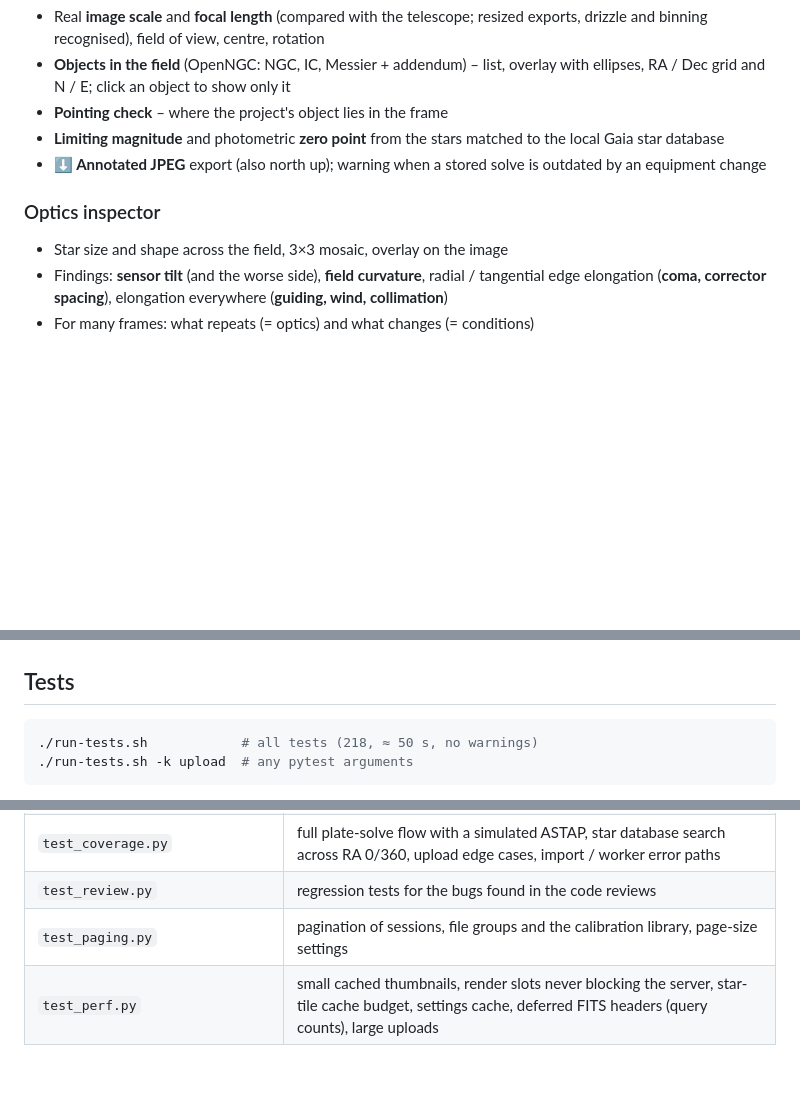
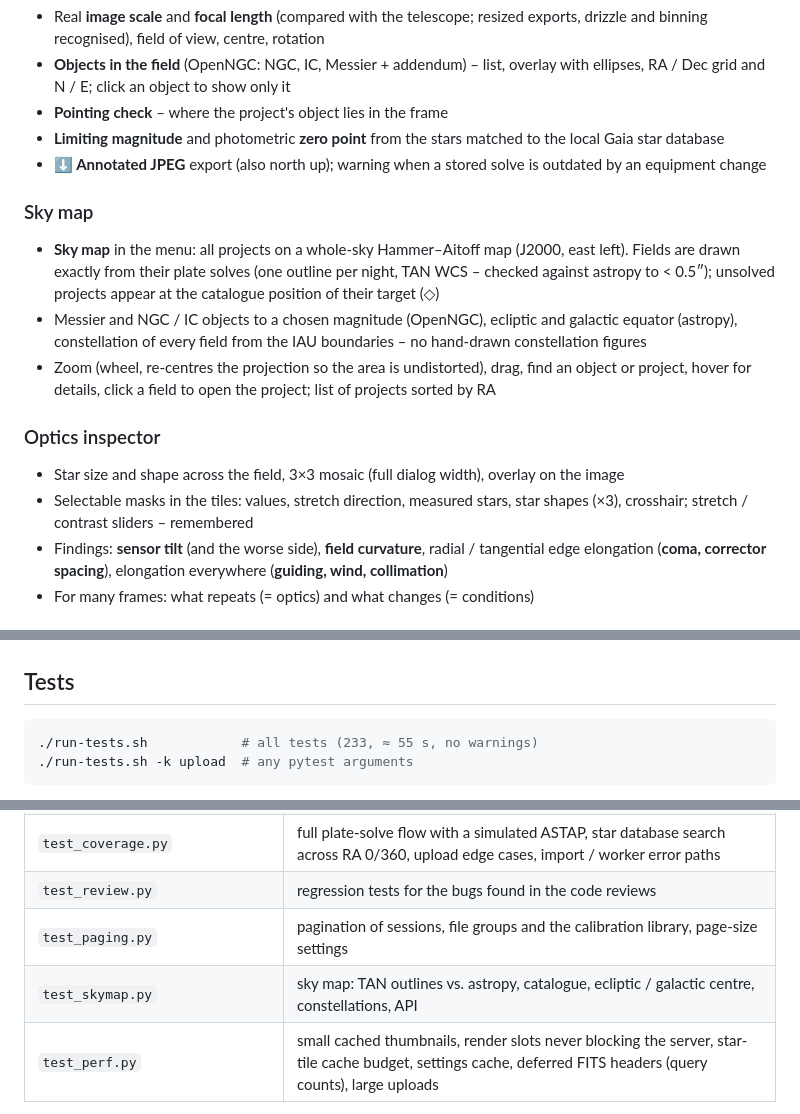
Before and after one commit to dkrse/astrophoto, a Markdown page: README.md, 3 parts joined by grey strips. Drawn GitHub-style; blank space fills up the shorter version.

````diff
--- a/README.md
+++ b/README.md
@@ -127,8 +133,18 @@ FWHM, limiting magnitude, tilt and elongation
 - **Limiting magnitude** and photometric **zero point** from the stars matched to the local Gaia star database
 - **⬇ Annotated JPEG** export (also north up); warning when a stored solve is outdated by an equipment change
 
+### Sky map
+- **Sky map** in the menu: all projects on a whole-sky Hammer–Aitoff map (J2000, east left). Fields are drawn exactly
+  from their plate solves (one outline per night, TAN WCS – checked against astropy to < 0.5″); unsolved projects
+  appear at the catalogue position of their target (◇)
+- Messier and NGC / IC objects to a chosen magnitude (OpenNGC), ecliptic and galactic equator (astropy), constellation
+  of every field from the IAU boundaries – no hand-drawn constellation figures
+- Zoom (wheel, re-centres the projection so the area is undistorted), drag, find an object or project, hover for
+  details, click a field to open the project; list of projects sorted by RA
+
 ### Optics inspector
-- Star size and shape across the field, 3×3 mosaic, overlay on the image
+- Star size and shape across the field, 3×3 mosaic (full dialog width), overlay on the image
+- Selectable masks in the tiles: values, stretch direction, measured stars, star shapes (×3), crosshair; stretch / contrast sliders – remembered
 - Findings: **sensor tilt** (and the worse side), **field curvature**, radial / tangential edge elongation
   (**coma, corrector spacing**), elongation everywhere (**guiding, wind, collimation**)
 - For many frames: what repeats (= optics) and what changes (= conditions)
@@ -288,7 +304,7 @@ tests/               pytest suite
 ## Tests
 
 ```bash
-./run-tests.sh            # all tests (218, ≈ 50 s, no warnings)
+./run-tests.sh            # all tests (233, ≈ 55 s, no warnings)
 ./run-tests.sh -k upload  # any pytest arguments
 ```
 
@@ -306,6 +322,7 @@ needed – plate solving is simulated where required.
 | `test_coverage.py` | full plate-solve flow with a simulated ASTAP, star database search across RA 0/360, upload edge cases, import / worker error paths |
 | `test_review.py` | regression tests for the bugs found in the code reviews |
 | `test_paging.py` | pagination of sessions, file groups and the calibration library, page-size settings |
+| `test_skymap.py` | sky map: TAN outlines vs. astropy, catalogue, ecliptic / galactic centre, constellations, API |
 | `test_perf.py` | small cached thumbnails, render slots never blocking the server, star-tile cache budget, settings cache, deferred FITS headers (query counts), large uploads |
 
 Coverage report (optional, ≈ 88 %):
````
Also changed, not shown: other parts of README.md (+9 -3 lines), CHANGELOG.md (+35 -0 lines), screenshots/07.png, screenshots/15.png (added), screenshots/16.png (added), 13 other files.
